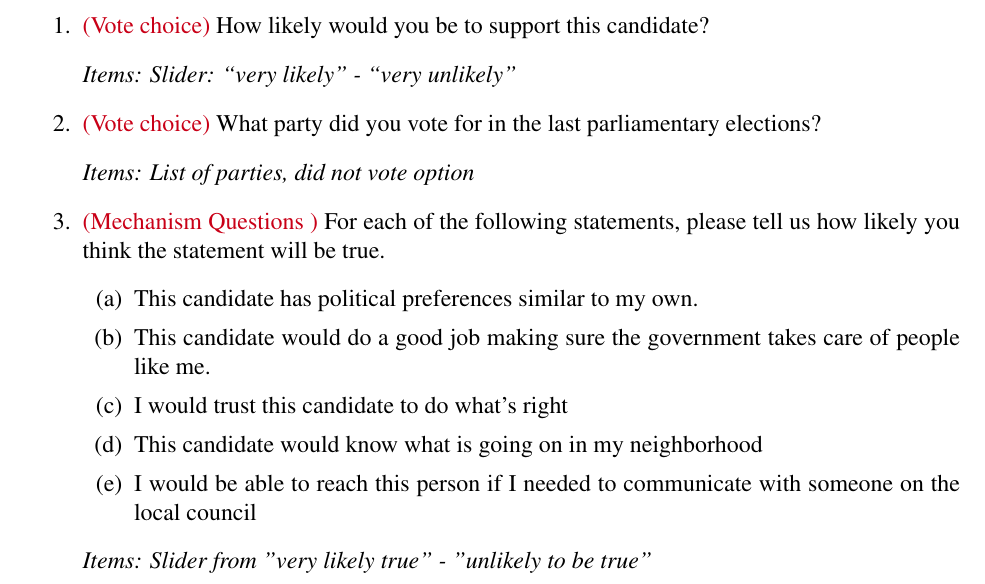
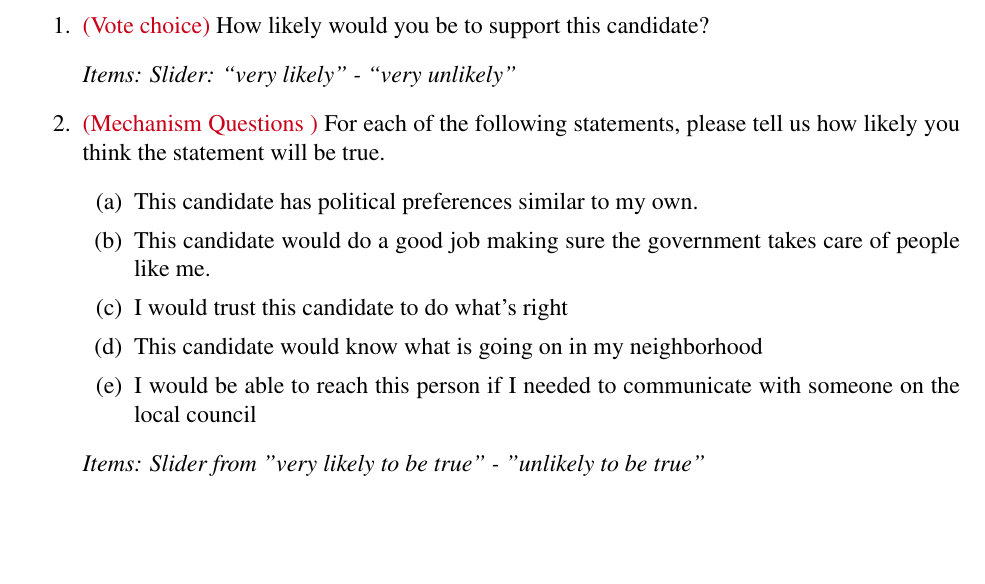
Before and after one commit to olivermlang/tunisia_voting, a LaTeX document (tribes_survey.tex): part of page 5 of 5, cut so that both start at the same text, the shorter picture padded with empty space. Compiled offline with pdfLaTeX.

Commit message:
edit cjoint

```diff
--- a/tribes_survey.tex
+++ b/tribes_survey.tex
@@ -254,9 +254,6 @@ Party                    & \begin{tabular}[c]{@{}l@{}}Qālb Tunis\\ Other top 10
    \item \alerta{(Vote choice)}  How likely would you be to support this candidate?
     \item[] \textit{Items: Slider: ``very likely'' - ``very unlikely''}
 
-    \item \alerta{(Vote choice)}  What party did you vote for in the last parliamentary elections?
-    \item[] \textit{Items: List of parties, did not vote option}
-
     \item \alerta{(Mechanism Questions
 )} For each of the following statements, please tell us how likely you think the statement will be true.
     \begin{enumerate}
@@ -267,7 +264,7 @@ Party                    & \begin{tabular}[c]{@{}l@{}}Qālb Tunis\\ Other top 10
         \item I would be able to reach this person if I needed to communicate with someone on the local council
     \end{enumerate}
 
-    \item[] \textit{Items: Slider from "very likely true" - "unlikely to be true"}
+    \item[] \textit{Items: Slider from "very likely to be true" - "unlikely to be true"}
 
 \end{enumerate}
 
```
Also changed, not shown: tribes_survey.pdf, 1 other file.
